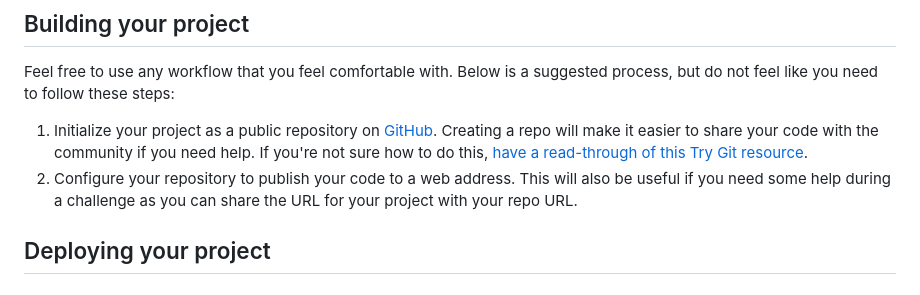
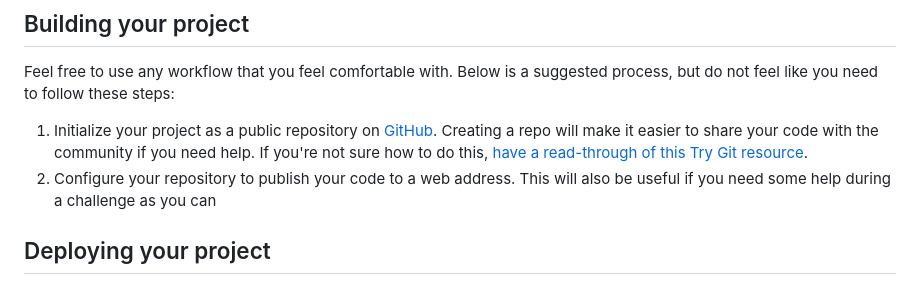
Before and after one commit to yonas-fsaha/order-summary-component, a Markdown page: README.md, the part around the change. Drawn GitHub-style.

```diff
--- a/README.md
+++ b/README.md
@@ -17,7 +17,7 @@ Your users should be able to:
 Feel free to use any workflow that you feel comfortable with. Below is a suggested process, but do not feel like you need to follow these steps:
 
 1. Initialize your project as a public repository on [GitHub](https://github.com/). Creating a repo will make it easier to share your code with the community if you need help. If you're not sure how to do this, [have a read-through of this Try Git resource](https://try.github.io/).
-2. Configure your repository to publish your code to a web address. This will also be useful if you need some help during a challenge as you can share the URL for your project with your repo URL.
+2. Configure your repository to publish your code to a web address. This will also be useful if you need some help during a challenge as you can
 ## Deploying your project
 
 
```
